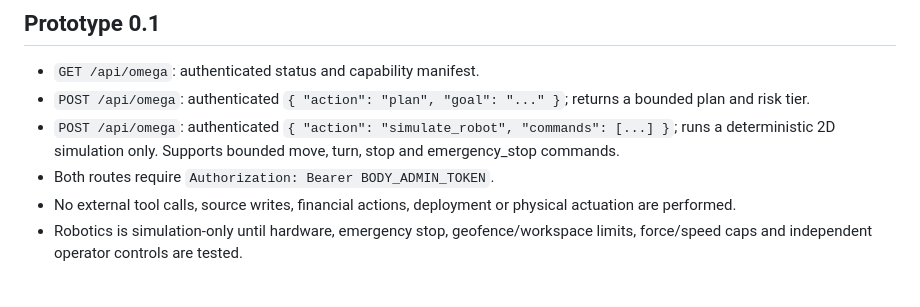
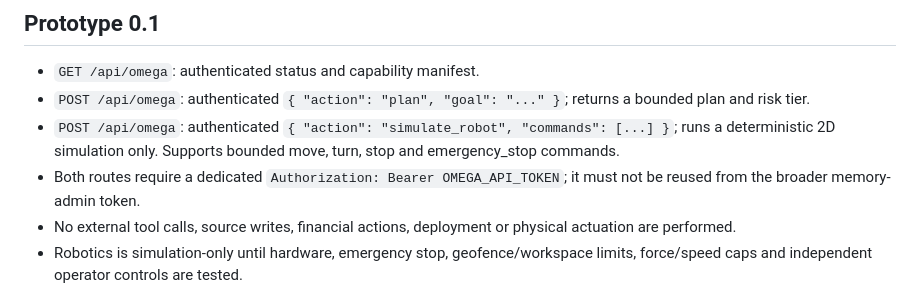
Before and after one commit to sahincelil/karicim-gpt, a Markdown page: docs/PROJECT_OMEGA.md, the part around the change. Rendered like a GitHub page.

Commit message:
docs(omega): clarify token isolation and milestones

```diff
--- a/docs/PROJECT_OMEGA.md
+++ b/docs/PROJECT_OMEGA.md
@@ -54,7 +54,7 @@ Risk is classified from the requested goal, but keyword classification is only a
 - `GET /api/omega`: authenticated status and capability manifest.
 - `POST /api/omega`: authenticated `{ "action": "plan", "goal": "..." }`; returns a bounded plan and risk tier.
 - `POST /api/omega`: authenticated `{ "action": "simulate_robot", "commands": [...] }`; runs a deterministic 2D simulation only. Supports bounded move, turn, stop and emergency_stop commands.
-- Both routes require `Authorization: Bearer BODY_ADMIN_TOKEN`.
+- Both routes require a dedicated `Authorization: Bearer OMEGA_API_TOKEN`; it must not be reused from the broader memory-admin token.
 - No external tool calls, source writes, financial actions, deployment or physical actuation are performed.
 - Robotics is simulation-only until hardware, emergency stop, geofence/workspace limits, force/speed caps and independent operator controls are tested.
 
```
